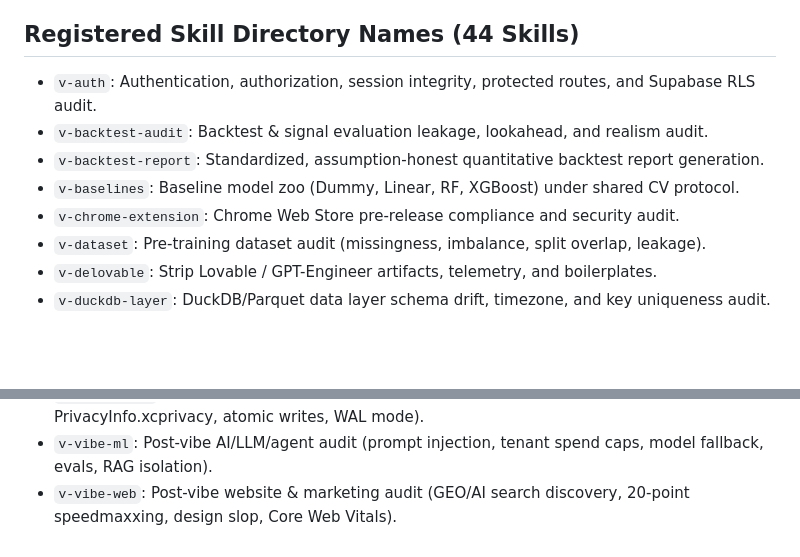
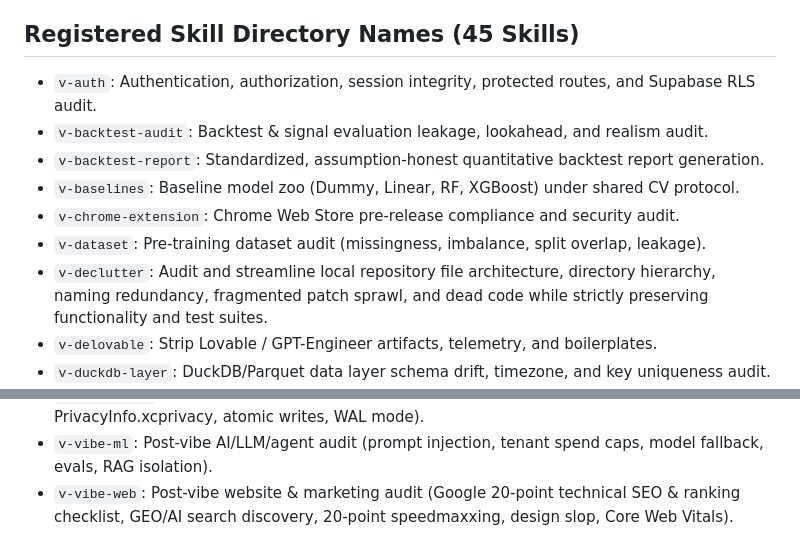
Before and after one commit to virajparmaj/cli-skills, a Markdown page: GEMINI.md, 2 parts joined by grey strips. Rendered like a GitHub page; blank space fills up the shorter version.

Commit message:
docs : update registered skills list
- register v-declutter skill
- update v-vibe-web description

```diff
--- a/GEMINI.md
+++ b/GEMINI.md
@@ -6,13 +6,14 @@ When the user enters or mentions a skill or folder name (e.g., `v-git`, `v-auth`
 2. **Load & Read Skill**: Access and follow the instructions in `~/.gemini/config/skills/<skill-name>/SKILL.md` (or `/Users/veerr_89/Work/cli-skills/<skill-name>/SKILL.md`).
 3. **Execution Standards**: Execute any scripts in the skill's `scripts/` directory against the target repo/path, follow all operating standards, and output the result strictly according to the skill's output contract.
 
-## Registered Skill Directory Names (44 Skills)
+## Registered Skill Directory Names (45 Skills)
 - `v-auth`: Authentication, authorization, session integrity, protected routes, and Supabase RLS audit.
 - `v-backtest-audit`: Backtest & signal evaluation leakage, lookahead, and realism audit.
 - `v-backtest-report`: Standardized, assumption-honest quantitative backtest report generation.
 - `v-baselines`: Baseline model zoo (Dummy, Linear, RF, XGBoost) under shared CV protocol.
 - `v-chrome-extension`: Chrome Web Store pre-release compliance and security audit.
 - `v-dataset`: Pre-training dataset audit (missingness, imbalance, split overlap, leakage).
+- `v-declutter`: Audit and streamline local repository file architecture, directory hierarchy, naming redundancy, fragmented patch sprawl, and dead code while strictly preserving functionality and test suites.
 - `v-delovable`: Strip Lovable / GPT-Engineer artifacts, telemetry, and boilerplates.
 - `v-duckdb-layer`: DuckDB/Parquet data layer schema drift, timezone, and key uniqueness audit.
 - `v-frontend`: Vite + React + TS + Tailwind frontend performance, bundles, and query waterfall audit.
@@ -50,4 +51,4 @@ When the user enters or mentions a skill or folder name (e.g., `v-git`, `v-auth`
 - `v-vibe-app`: Post-vibe SaaS & backend audit (19 distributed systems pillars, 80+ enterprise readiness, codebase slop, pre-launch 20).
 - `v-vibe-macos`: Post-vibe macOS desktop audit (App Sandbox, entitlements, PrivacyInfo.xcprivacy, atomic writes, WAL mode).
 - `v-vibe-ml`: Post-vibe AI/LLM/agent audit (prompt injection, tenant spend caps, model fallback, evals, RAG isolation).
-- `v-vibe-web`: Post-vibe website & marketing audit (GEO/AI search discovery, 20-point speedmaxxing, design slop, Core Web Vitals).
+- `v-vibe-web`: Post-vibe website & marketing audit (Google 20-point technical SEO & ranking checklist, GEO/AI search discovery, 20-point speedmaxxing, design slop, Core Web Vitals).
```
